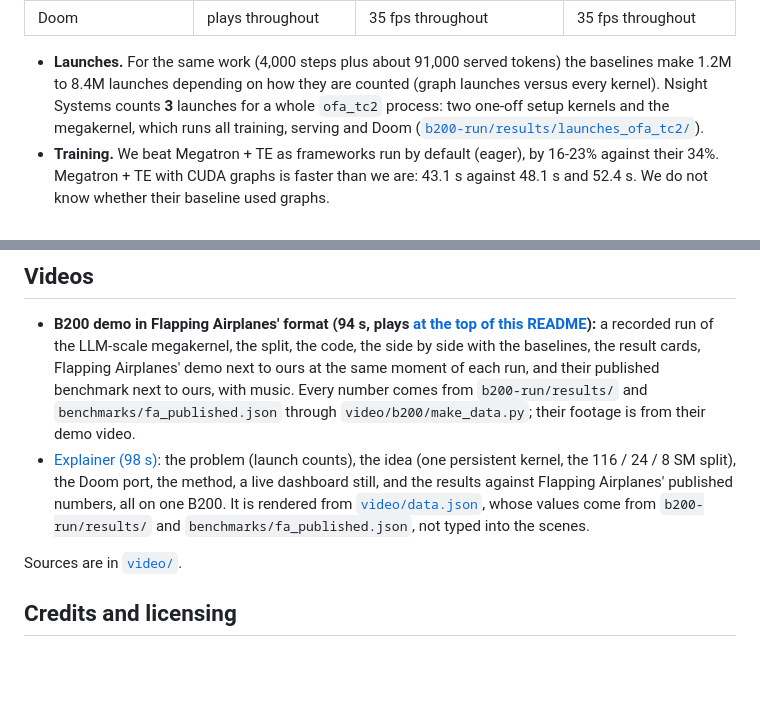
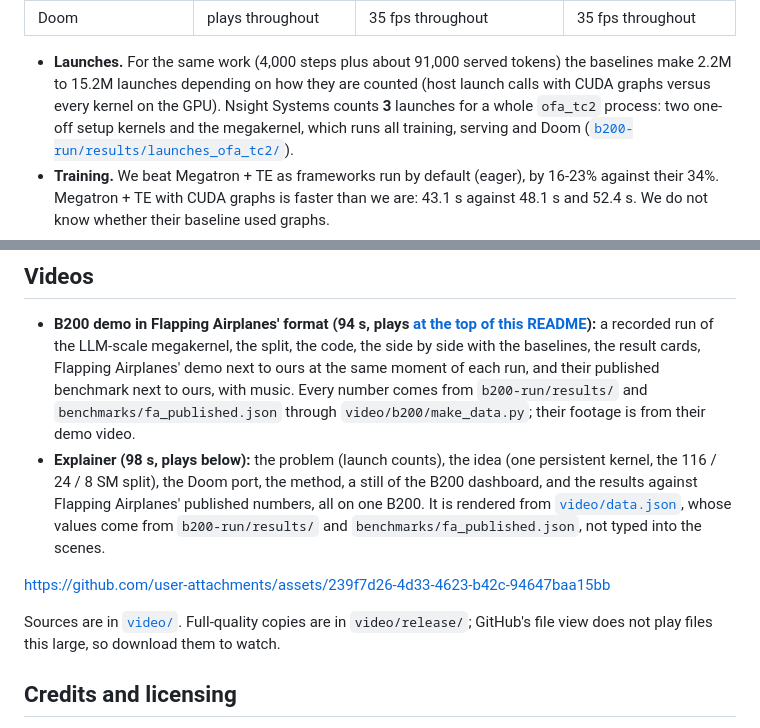
Before and after one commit to Bobliuuu/open-flapping-airplanes, a Markdown page: README.md, 2 parts joined by grey strips. Drawn GitHub-style; blank space fills up the shorter version.

```diff
--- a/README.md
+++ b/README.md
@@ -181,8 +181,8 @@ model size, data and settings are unpublished). "Slower" is FA's metric, 1 - bas
 | Kernel launches | 1 vs 514,562 | 1 vs 2.2M-4.2M host launch calls (15.2M kernels) | same |
 | Doom | plays throughout | 35 fps throughout | 35 fps throughout |
 
-- **Launches.** For the same work (4,000 steps plus about 91,000 served tokens) the baselines make 1.2M to 8.4M launches depending on how they are
-  counted (graph launches versus every kernel). Nsight Systems counts **3** launches for a whole `ofa_tc2` process: two one-off setup kernels
+- **Launches.** For the same work (4,000 steps plus about 91,000 served tokens) the baselines make 2.2M to 15.2M launches depending on how they are
+  counted (host launch calls with CUDA graphs versus every kernel on the GPU). Nsight Systems counts **3** launches for a whole `ofa_tc2` process: two one-off setup kernels
   and the megakernel, which runs all training, serving and Doom ([`b200-run/results/launches_ofa_tc2/`](b200-run/results/launches_ofa_tc2/nsys_launches.json)).
 - **Training.** We beat Megatron + TE as frameworks run by default (eager), by 16-23% against their 34%. Megatron + TE with CUDA graphs is faster than
   we are: 43.1 s against 48.1 s and 52.4 s. We do not know whether their baseline used graphs.
@@ -244,11 +244,15 @@ Modal runs cost money (a B200 is billed per second); read `b200-run/README.md` b
   megakernel, the split, the code, the side by side with the baselines, the result cards, Flapping Airplanes' demo next to ours at the same
   moment of each run, and their published benchmark next to ours, with music. Every number comes from `b200-run/results/` and
   `benchmarks/fa_published.json` through `video/b200/make_data.py`; their footage is from their demo video.
-- [Explainer (98 s)](video/release/ofa_explainer.mp4): the problem (launch counts), the idea (one persistent kernel, the 116 / 24 / 8 SM split), the Doom port, the
-  method, a live dashboard still, and the results against Flapping Airplanes' published numbers, all on one B200. It is rendered from
-  [`video/data.json`](video/data.json), whose values come from `b200-run/results/` and `benchmarks/fa_published.json`, not typed into the scenes.
+- **Explainer (98 s, plays below):** the problem (launch counts), the idea (one persistent kernel, the 116 / 24 / 8 SM split), the Doom port,
+  the method, a still of the B200 dashboard, and the results against Flapping Airplanes' published numbers, all on one B200. It is rendered
+  from [`video/data.json`](video/data.json), whose values come from `b200-run/results/` and `benchmarks/fa_published.json`, not typed into the
+  scenes.
 
-Sources are in [`video/`](video/README.md).
+https://github.com/user-attachments/assets/239f7d26-4d33-4623-b42c-94647baa15bb
+
+Sources are in [`video/`](video/README.md). Full-quality copies are in `video/release/`; GitHub's file view does not play files this large, so
+download them to watch.
 
 ## Credits and licensing
 
```
Also changed, not shown: other parts of README.md (+1 -1 lines), video/README.md (+3 -1 lines), video/assets/dashboard.png, video/assets/doom_gpu_frame.png, 3 other files.
